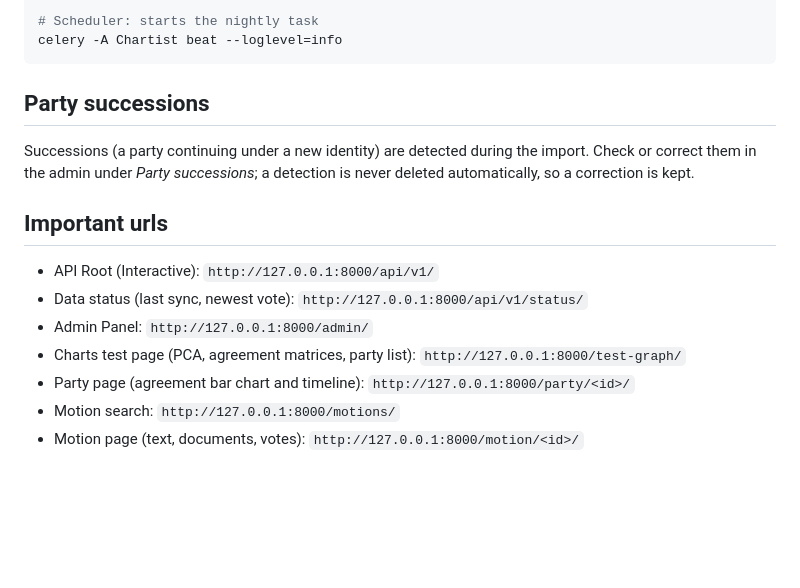
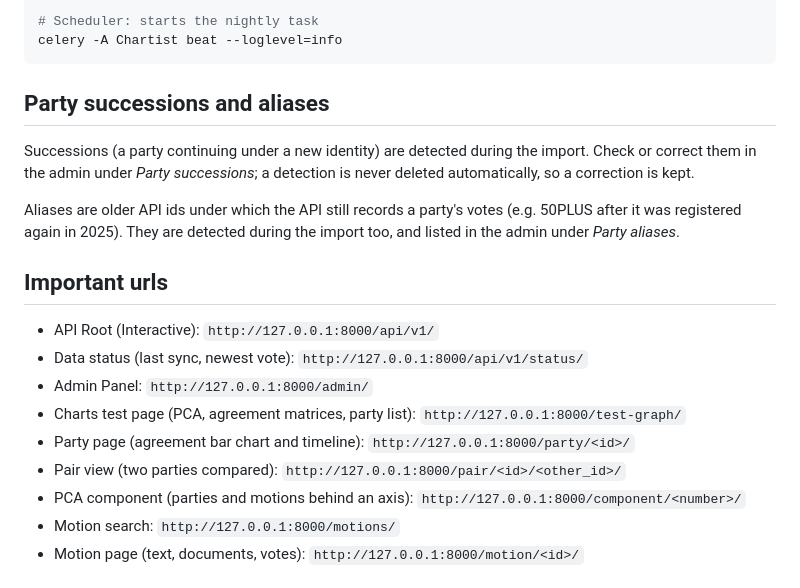
Before and after one commit to Jasper-Koops/Chartist, a Markdown page: README.MD, the part around the change. GitHub-like rendering; blank space fills up the shorter version.

Commit message:
README: pair view, component pages and party aliases
Co-Authored-By: Claude Opus 5.5 <noreply@anthropic.com>

````diff
--- a/README.MD
+++ b/README.MD
@@ -69,11 +69,15 @@ celery -A Chartist worker --loglevel=info
 celery -A Chartist beat --loglevel=info
 ```
 
-## Party successions
+## Party successions and aliases
 
 Successions (a party continuing under a new identity) are detected during the
 import. Check or correct them in the admin under *Party successions*; a
 detection is never deleted automatically, so a correction is kept.
+
+Aliases are older API ids under which the API still records a party's votes
+(e.g. 50PLUS after it was registered again in 2025). They are detected during
+the import too, and listed in the admin under *Party aliases*.
 
 ## Important urls
 - API Root (Interactive): `http://127.0.0.1:8000/api/v1/`
@@ -81,6 +85,8 @@ detection is never deleted automatically, so a correction is kept.
 - Admin Panel: `http://127.0.0.1:8000/admin/`
 - Charts test page (PCA, agreement matrices, party list): `http://127.0.0.1:8000/test-graph/`
 - Party page (agreement bar chart and timeline): `http://127.0.0.1:8000/party/<id>/`
+- Pair view (two parties compared): `http://127.0.0.1:8000/pair/<id>/<other_id>/`
+- PCA component (parties and motions behind an axis): `http://127.0.0.1:8000/component/<number>/`
 - Motion search: `http://127.0.0.1:8000/motions/`
 - Motion page (text, documents, votes): `http://127.0.0.1:8000/motion/<id>/`
 
````
